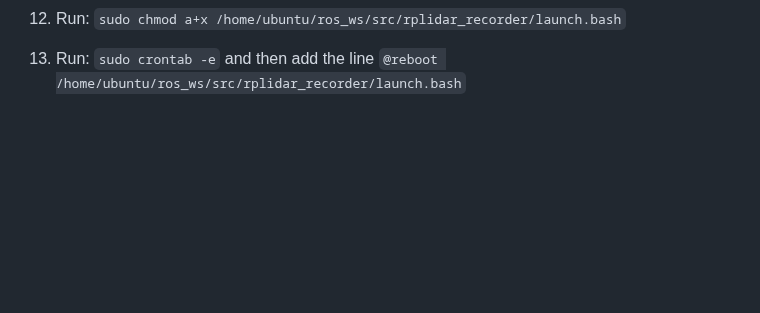
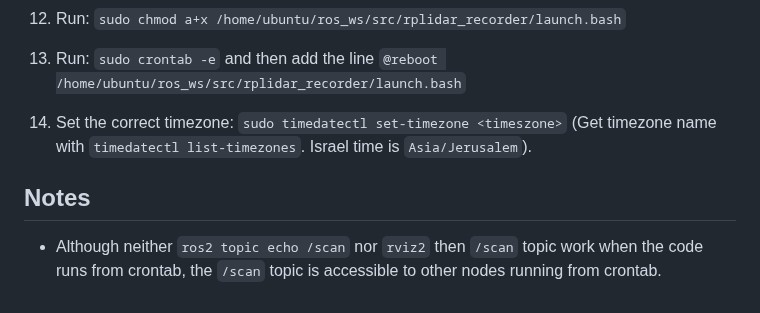
Before and after one commit to TAU-CGL/rplidar_recorder, a Markdown page: README.md, the part around the change. Rendered like a GitHub page; blank space fills up the shorter version.

```diff
--- a/README.md
+++ b/README.md
@@ -74,3 +74,9 @@ However, for this repository (and the corresponding CAD models) we used the foll
     * Install `sudo apt-get install python3-gpiozero python3-paramiko`
 12. Run: `sudo chmod a+x /home/ubuntu/ros_ws/src/rplidar_recorder/launch.bash`
 13. Run: `sudo crontab -e` and then add the line `@reboot /home/ubuntu/ros_ws/src/rplidar_recorder/launch.bash`
+14. Set the correct timezone: `sudo timedatectl set-timezone <timeszone>` (Get timezone name with `timedatectl list-timezones`. Israel time is `Asia/Jerusalem`).
+
+
+## Notes
+
+* Although neither `ros2 topic echo /scan` nor `rviz2` then `/scan` topic work when the code runs from crontab, the `/scan` topic is accessible to other nodes running from crontab.
```
